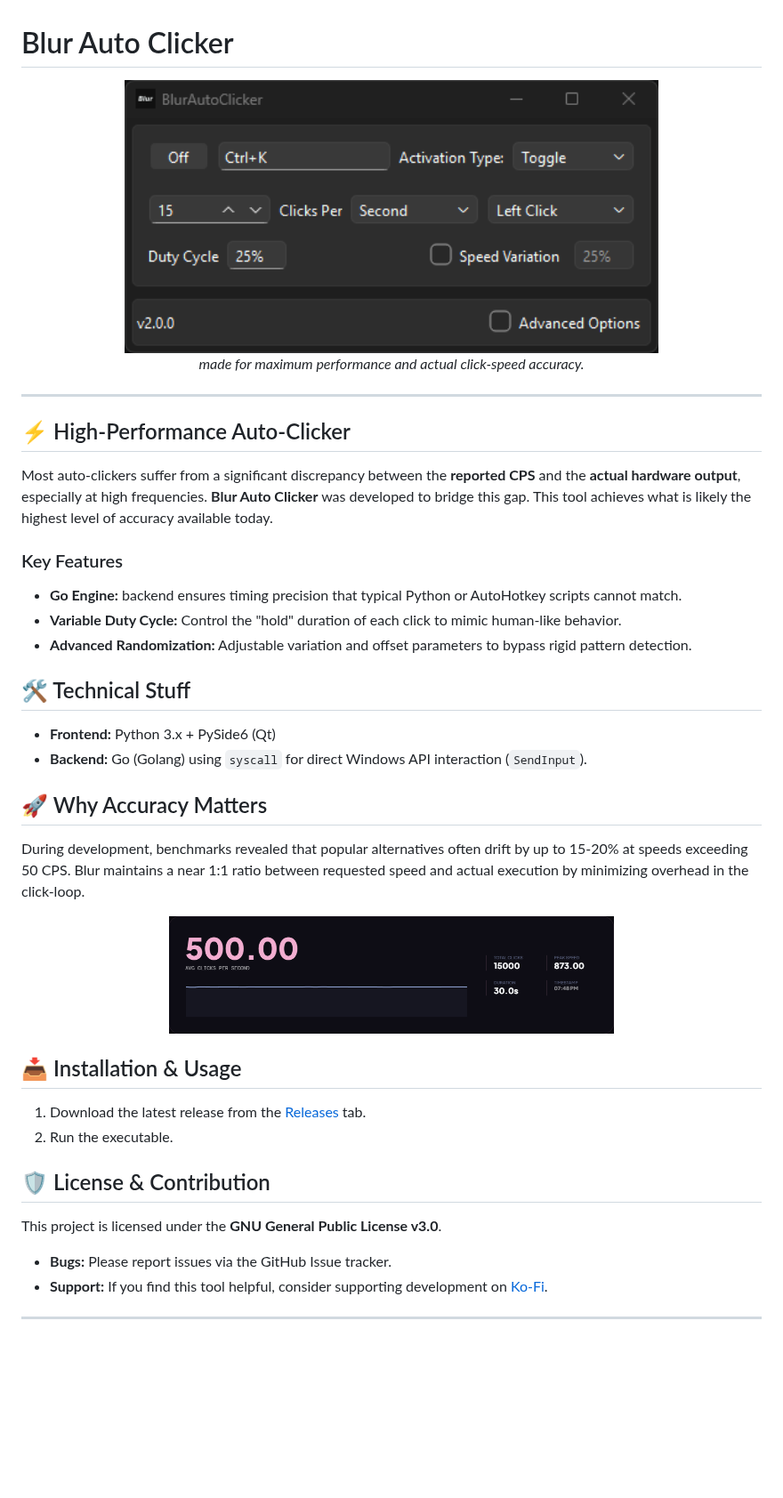
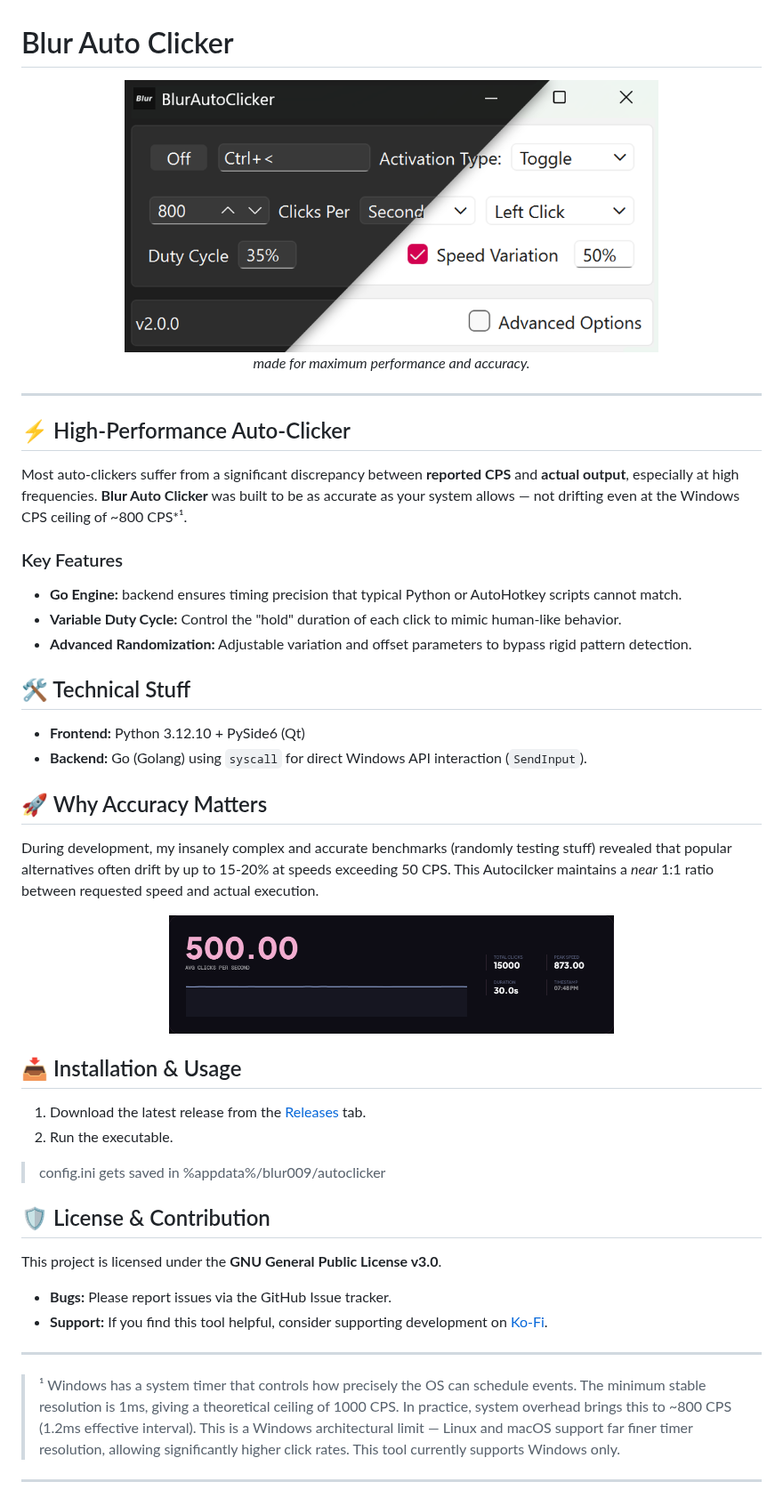
Before and after one commit to Blur009/Blur-AutoClicker, a Markdown page: Readme.md, the part around one of its changes. Shown at 89% size. GitHub-like rendering; pictures changed too: Resources/AutoClickerPreview.png; blank space fills up the shorter version.

Commit message:
version 2.1.0 prep
- Switch to Rust
- Telemetry
- More Telemetry
- Split Python Files
- Config.ini in Appdata
- Other Things prolly

```diff
--- a/Readme.md
+++ b/Readme.md
@@ -3,14 +3,13 @@
 <div align="center">
     <img src="https://github.com/Blur009/Blur-AutoClicker/blob/main/Resources/AutoClickerPreview.png" alt="Blur Auto Clicker Preview" width="600"/>
     <br>
-    <p><em>made for maximum performance and actual click-speed accuracy.</em></p>
+    <p><em>made for maximum performance and accuracy.</em></p>
 </div>
 
 ---
 
 ## ⚡ High-Performance Auto-Clicker
-Most auto-clickers suffer from a significant discrepancy between the **reported CPS** and the **actual hardware output**, especially at high frequencies. **Blur Auto Clicker** was developed to bridge this gap.
-This tool achieves what is likely the highest level of accuracy available today.
+Most auto-clickers suffer from a significant discrepancy between **reported CPS** and **actual output**, especially at high frequencies. **Blur Auto Clicker** was built to be as accurate as your system allows — not drifting even at the Windows CPS ceiling of ~800 CPS*¹.
 
 ### Key Features
 * **Go Engine:** backend ensures timing precision that typical Python or AutoHotkey scripts cannot match.
@@ -21,12 +20,12 @@ This tool achieves what is likely the highest level of accuracy available today.
 
 ## 🛠 Technical Stuff
 
-* **Frontend:** Python 3.x + PySide6 (Qt)
+* **Frontend:** Python 3.12.10 + PySide6 (Qt)
 * **Backend:** Go (Golang) using `syscall` for direct Windows API interaction (`SendInput`).
 
 
 ## 🚀 Why Accuracy Matters
-During development, benchmarks revealed that popular alternatives often drift by up to 15-20% at speeds exceeding 50 CPS. Blur maintains a near 1:1 ratio between requested speed and actual execution by minimizing overhead in the click-loop.
+During development, my insanely complex and accurate benchmarks (randomly testing stuff) revealed that popular alternatives often drift by up to 15-20% at speeds exceeding 50 CPS. This Autocilcker maintains a *near* 1:1 ratio between requested speed and actual execution.
 
 <div align="center">
     <img src="https://github.com/Blur009/Blur-AutoClicker/blob/main/Resources/ErrorRate.png" alt="Accuracy Comparison" width="500"/>
@@ -36,6 +35,7 @@ During development, benchmarks revealed that popular alternatives often drift by
 ## 📥 Installation & Usage
 1.  Download the latest release from the [Releases](https://github.com/Blur009/Blur-AutoClicker/releases) tab.
 2.  Run the executable.
+> config.ini gets saved in %appdata%/blur009/autoclicker
 
 
 ## 🛡 License & Contribution
@@ -45,4 +45,10 @@ This project is licensed under the **GNU General Public License v3.0**.
 * **Support:** If you find this tool helpful, consider supporting development on [Ko-Fi](https://ko-fi.com/blur009).
 
 ---
+
+
+> ¹ Windows has a system timer that controls how precisely the OS can schedule events. The minimum stable resolution is 1ms, giving a theoretical ceiling of 1000 CPS. In practice, system overhead brings this to ~800 CPS (1.2ms effective interval). This is a Windows architectural limit — Linux and macOS support far finer timer resolution, allowing significantly higher click rates. This tool currently supports Windows only.
+
+---
+
 <p align="center">
```
Also changed, not shown: other parts of Readme.md (+2 -1 lines), CHANGELOG.md (+33 -0 lines), 18 other files.
